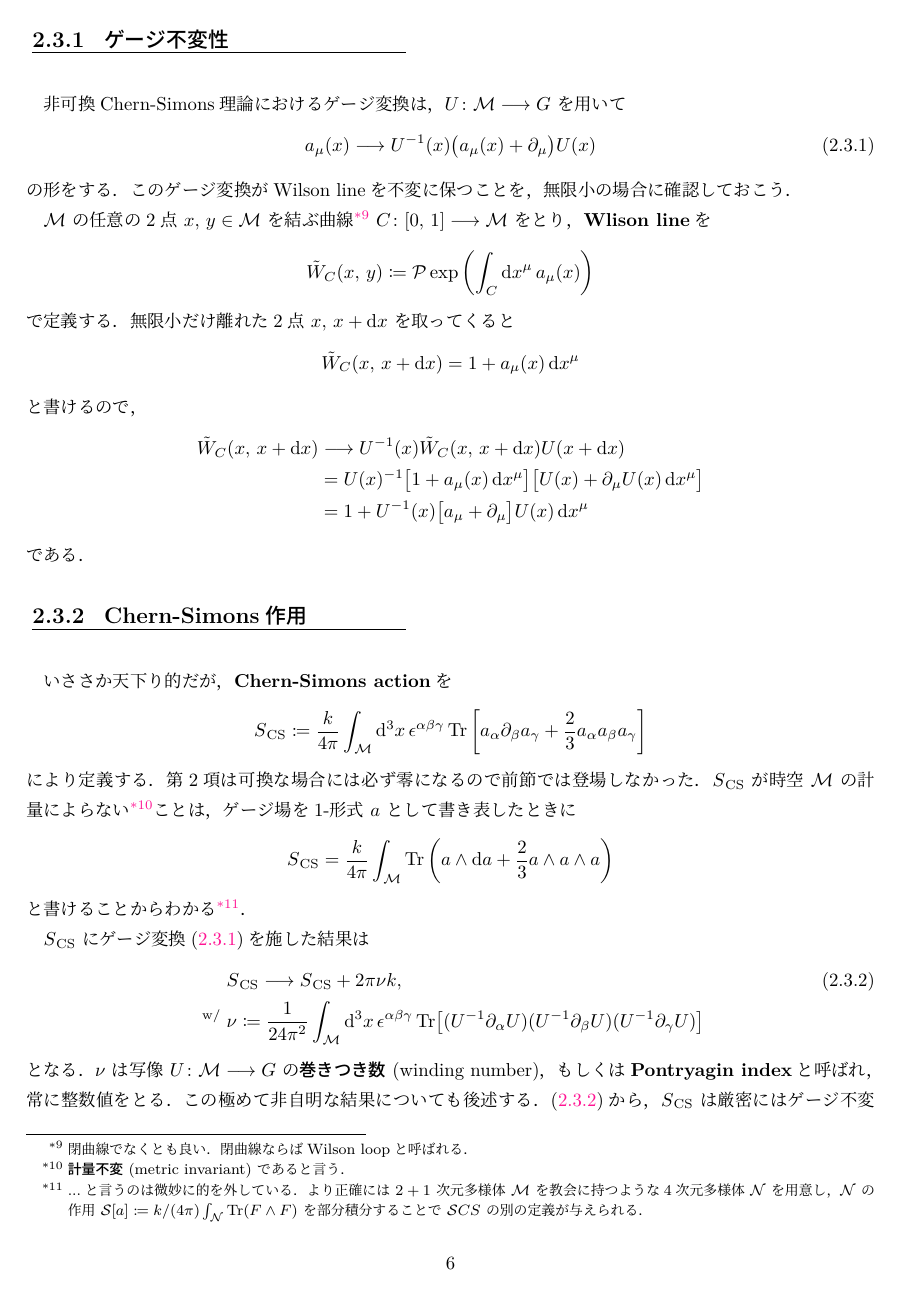
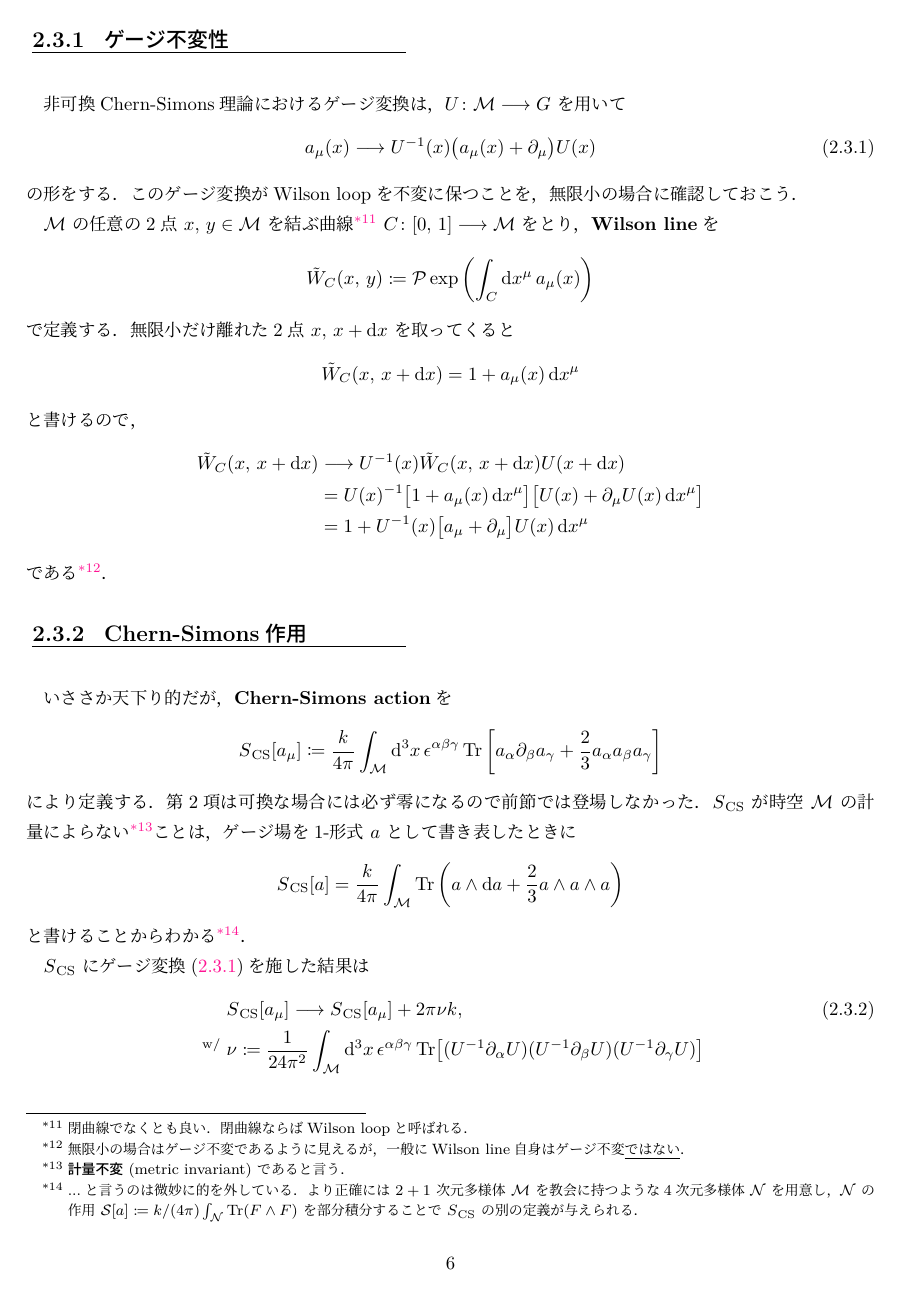
Before and after one commit to T2sp/TQFT, a LaTeX document (doc/chap2.tex): page 6 of 7. The pictures show the PDF file doc/out/chap2.pdf that the author committed with the source.

Commit message:
update chap2 (2023/10/11)

```diff
--- a/doc/chap2.tex
+++ b/doc/chap2.tex
@@ -202,9 +202,9 @@ $\comm{A}{B}$ がc数である場合のBCH公式から
     \label{eq:gauge-transform}
     a_\mu(x) \lto U^{-1}(x) \bigl(a_\mu(x) + \partial_\mu\bigr) U(x)
 \end{align}
-の形をする．このゲージ変換がWilson lineを不変に保つことを，無限小の場合に確認しておこう．
+の形をする．このゲージ変換がWilson loopを不変に保つことを，無限小の場合に確認しておこう．
 
-$\mathcal{M}$ の任意の2点 $x,\, y \in \mathcal{M}$ を結ぶ曲線\footnote{閉曲線でなくとも良い．閉曲線ならばWilson loopと呼ばれる．} $C \colon [0,\, 1] \lto \mathcal{M}$ をとり，\textbf{Wlison line}を
+$\mathcal{M}$ の任意の2点 $x,\, y \in \mathcal{M}$ を結ぶ曲線\footnote{閉曲線でなくとも良い．閉曲線ならばWilson loopと呼ばれる．} $C \colon [0,\, 1] \lto \mathcal{M}$ をとり，\textbf{Wilson line}を
 \begin{align}
     \tilde{W}_C (x,\, y) \coloneqq \mathcal{P} \exp \left( \int_C \dd{x^\mu} a_\mu (x) \right)
 \end{align}
@@ -218,25 +218,25 @@ $\mathcal{M}$ の任意の2点 $x,\, y \in \mathcal{M}$ を結ぶ曲線\footnote
     &= U(x)^{-1} \bigl[ 1 + a_\mu (x) \dd{x^\mu} \bigr] \bigl[ U(x) + \partial_\mu U(x) \dd{x^\mu} \bigr] \\
     &= 1 + U^{-1}(x)\bigl[ a_\mu + \partial_\mu \bigr] U(x) \dd{x^\mu}
 \end{align}
-である．
+である\footnote{無限小の場合はゲージ不変であるように見えるが，一般にWilson line自身はゲージ不変\underline{ではない}．}．
 
 \subsection{Chern-Simons作用}
 
 いささか天下り的だが，\textbf{Chern-Simons action}を
 \begin{align}
-    \irm{S}{CS} \coloneqq \frac{k}{4\pi} \int_{\mathcal{M}} \dd[3]{x} \epsilon^{\alpha\beta\gamma} \Tr \left[ a_\alpha \partial_\beta a_\gamma + \frac{2}{3} a_\alpha a_\beta a_\gamma \right]
+    \irm{S}{CS}[a_\mu] \coloneqq \frac{k}{4\pi} \int_{\mathcal{M}} \dd[3]{x} \epsilon^{\alpha\beta\gamma} \Tr \left[ a_\alpha \partial_\beta a_\gamma + \frac{2}{3} a_\alpha a_\beta a_\gamma \right]
 \end{align}
 により定義する．第2項は可換な場合には必ず零になるので前節では登場しなかった．
 $\irm{S}{CS}$ が時空 $\mathcal{M}$ の計量によらない\footnote{\textbf{計量不変} (metric invariant) であると言う．}ことは，ゲージ場を1-形式 $a$ として書き表したときに
 \begin{align}
-    \irm{S}{CS} = \frac{k}{4\pi} \int_{\mathcal{M}} \Tr \left( a \wedge \dd{a} + \frac{2}{3} a \wedge a \wedge a \right)
+    \irm{S}{CS}[a] = \frac{k}{4\pi} \int_{\mathcal{M}} \Tr \left( a \wedge \dd{a} + \frac{2}{3} a \wedge a \wedge a \right)
 \end{align}
-と書けることからわかる\footnote{...と言うのは微妙に的を外している．より正確には $2+1$ 次元多様体 $\mathcal{M}$ を教会に持つような4次元多様体 $\mathcal{N}$ を用意し，$\mathcal{N}$ の作用 $\mathcal{S}[a] \coloneqq k/(4\pi) \int_{\mathcal{N}} \Tr (F \wedge F)$ を部分積分することで $\mathcal{S}{CS}$ の別の定義が与えられる．}．
+と書けることからわかる\footnote{...と言うのは微妙に的を外している．より正確には $2+1$ 次元多様体 $\mathcal{M}$ を教会に持つような4次元多様体 $\mathcal{N}$ を用意し，$\mathcal{N}$ の作用 $\mathcal{S}[a] \coloneqq k/(4\pi) \int_{\mathcal{N}} \Tr (F \wedge F)$ を部分積分することで $\irm{S}{CS}$ の別の定義が与えられる．}．
 % を，成分計算により確認しておこう．$\mathcal{M}$ の一般座標変換 $(x^\mu) \lto (x'{}^\mu)$ を考えたとき，
 
 $\irm{S}{CS}$ にゲージ変換\eqref{eq:gauge-transform}を施した結果は
 \begin{align}
-    &\irm{S}{CS} \lto \irm{S}{CS} + 2\pi \nu k, \label{eq:CS-gauge} \\
+    &\irm{S}{CS}[a_\mu] \lto \irm{S}{CS}[a_\mu] + 2\pi \nu k, \label{eq:CS-gauge} \\
     \WHERE &\nu \coloneqq \frac{1}{24 \pi^2} \int_{\mathcal{M}} \dd[3]{x} \epsilon^{\alpha\beta\gamma} \Tr \bigl[ (U^{-1} \partial_\alpha U)(U^{-1} \partial_\beta U)(U^{-1} \partial_\gamma U) \bigr]
 \end{align}
 となる．$\nu$ は写像 $U \colon \mathcal{M} \lto G$ の\textbf{巻きつき数} (winding number)，もしくは\textbf{Pontryagin index}と呼ばれ，常に整数値をとる．この極めて非自明な結果についても後述する．
```
Also changed, not shown: doc/out/TQFT_main.pdf, doc/out/chap2.pdf, doc/chap2.tex (6 more changed lines), 10 other files.
